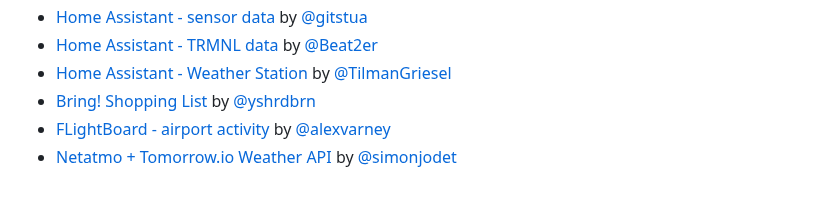
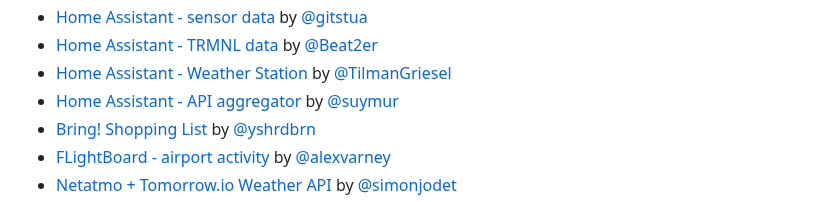
Before and after one commit to usetrmnl/plugins, a Markdown page: README.md, the part around the change. Rendered like a GitHub page.

Commit message:
HA - api aggregator by @ suymur

```diff
--- a/README.md
+++ b/README.md
@@ -66,6 +66,7 @@ native plugin structure:
 - [Home Assistant - sensor data](https://github.com/gitstua/trmnl-plugin-dev/tree/main/home-assistant-trmnl#home-assistant-trmnl-plugin) by [@gitstua](https://github.com/gitstua)
 - [Home Assistant - TRMNL data](https://github.com/Beat2er/homeassistant-trmnl-battery) by [@Beat2er](https://github.com/Beat2er)
 - [Home Assistant - Weather Station](https://github.com/TilmanGriesel/ha_trmnl_weather_station) by [@TilmanGriesel](https://github.com/TilmanGriesel)
+- [Home Assistant - API aggregator](https://github.com/suymur/ha-trmnl-api-aggregator) by [@suymur](https://github.com/suymur)
 - [Bring! Shopping List](https://github.com/yshrdbrn/trmnl-bring-plugin) by [@yshrdbrn](https://github.com/yshrdbrn)
 - [FLightBoard - airport activity](https://github.com/alexvarney/trmnl-flights) by [@alexvarney](https://github.com/alexvarney)
 - [Netatmo + Tomorrow.io Weather API](https://github.com/simonjodet/weather_api?tab=readme-ov-file#trmnl-template-example) by [@simonjodet](https://github.com/simonjodet)
```
